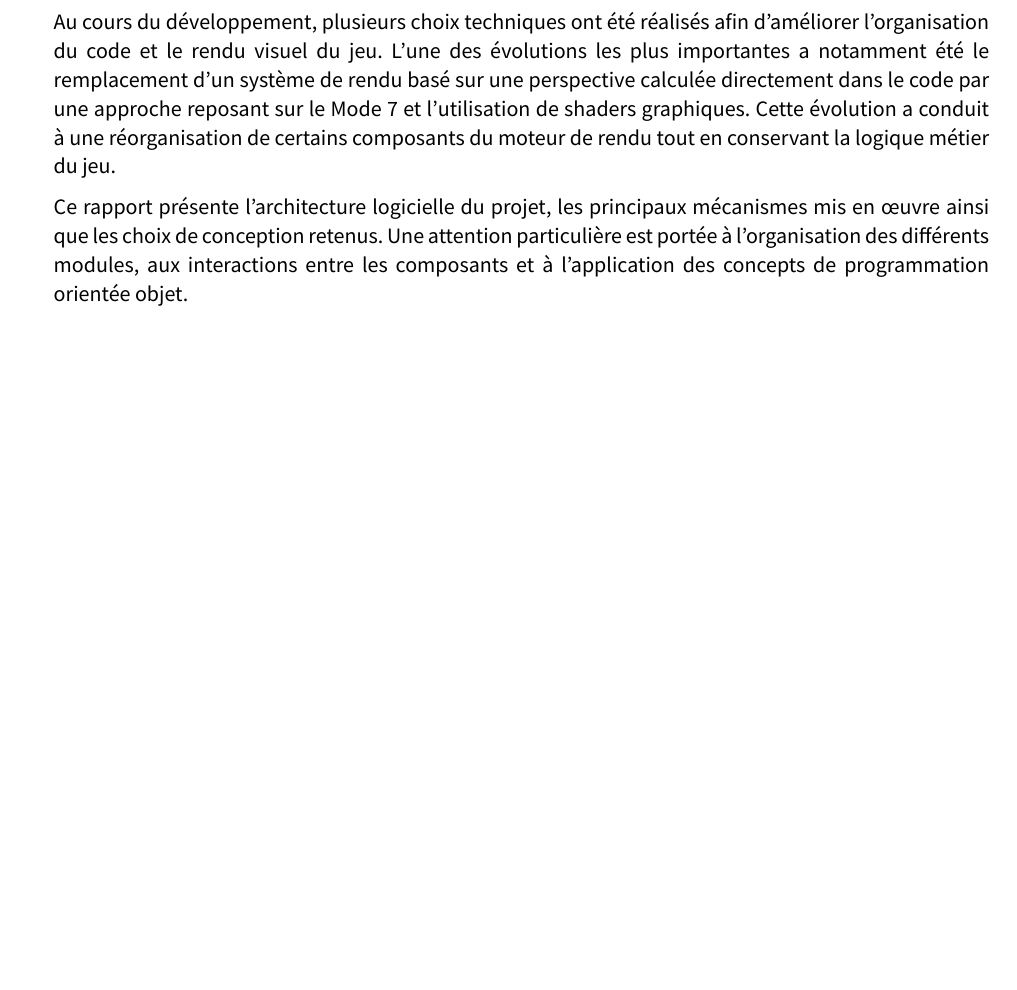
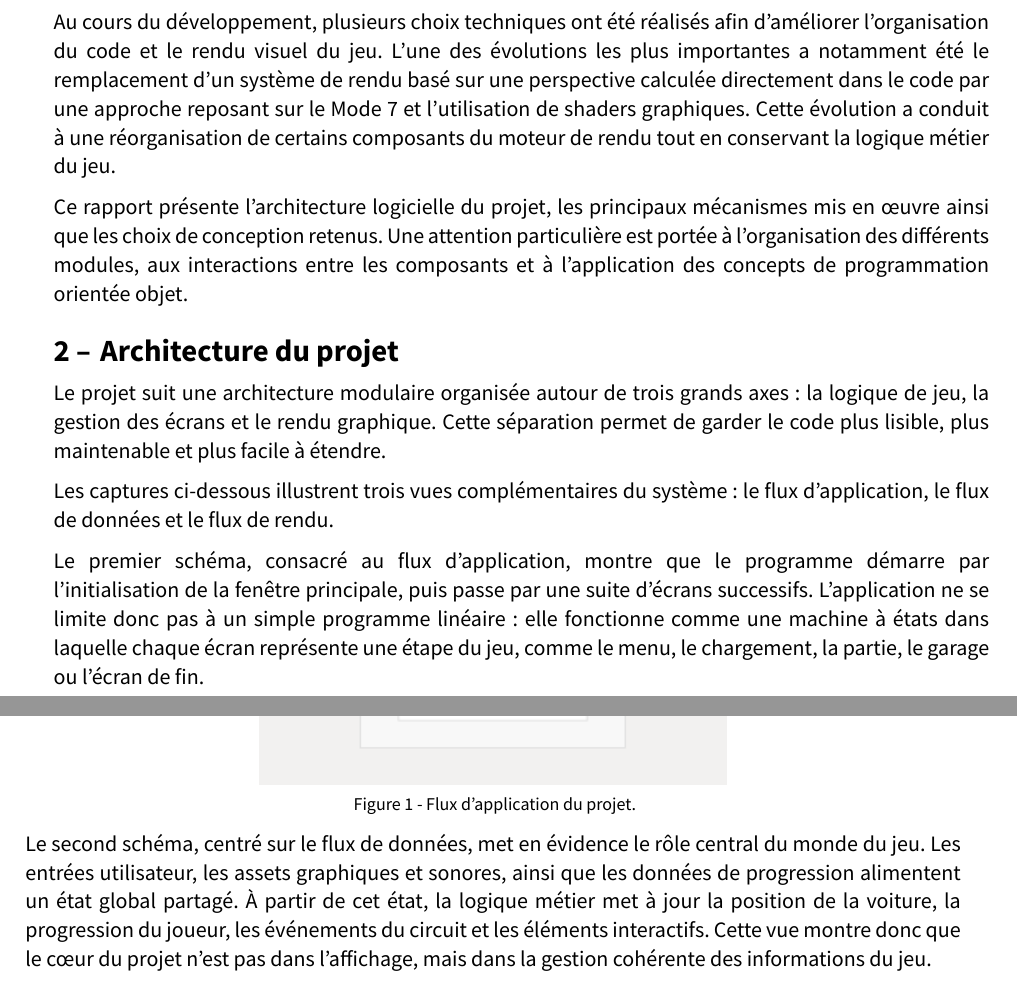
Before and after one commit to Axel-Schneider/ISC-1_PObj_FastAndMudry, a Typst document (isc-hei-report/report.typ, which reads isc-hei-report/architecture/architecture.typ): part of page 3 of 6 before the commit and two parts of pages 3 and 4 of 9 after it, the two joined at a grey line, cut so that both start at the same text, the shorter picture padded with empty space. The pictures show the PDF file isc-hei-report/report.pdf that the author committed with the source.

Commit message:
Add architecture doc

```diff
--- /dev/null
+++ b/isc-hei-report/architecture/architecture.typ
@@ -0,0 +1,18 @@
+#import "@preview/isc-hei-report:0.8.1" : *
+
+= Architecture du projet
+
+Le projet suit une architecture modulaire organisée autour de trois grands axes : la logique de jeu, la gestion des écrans et le rendu graphique. Cette séparation permet de garder le code plus lisible, plus maintenable et plus facile à étendre.
+
+Les captures ci-dessous illustrent trois vues complémentaires du système : le flux d’application, le flux de données et le flux de rendu.
+
+Le premier schéma, consacré au flux d’application, montre que le programme démarre par l’initialisation de la fenêtre principale, puis passe par une suite d’écrans successifs. L’application ne se limite donc pas à un simple programme linéaire : elle fonctionne comme une machine à états dans laquelle chaque écran représente une étape du jeu, comme le menu, le chargement, la partie, le garage ou l’écran de fin.
+
+#figure(
+  image("../figs/ApplicationFlow.png", width: 50%),
+  caption: [Flux d’application du projet.]
+)
+
+Le second schéma, centré sur le flux de données, met en évidence le rôle central du monde du jeu. Les entrées utilisateur, les assets graphiques et sonores, ainsi que les données de progression alimentent un état global partagé. À partir de cet état, la logique métier met à jour la position de la voiture, la progression du joueur, les événements du circuit et les éléments interactifs. Cette vue montre donc que le cœur du projet n’est pas dans l’affichage, mais dans la gestion cohérente des informations du jeu.
+
+#figure(
@@ -0,0 +25 @@
+#figure(
```
Also changed, not shown: isc-hei-report/report.typ (+2 -0 lines), isc-hei-report/figs/ApplicationFlow.png (added), isc-hei-report/figs/DataFlow.png (added), isc-hei-report/figs/RenderingFlow.png (added), isc-hei-report/report.pdf, isc-hei-report/architecture/architecture.typ (11 more changed lines).
